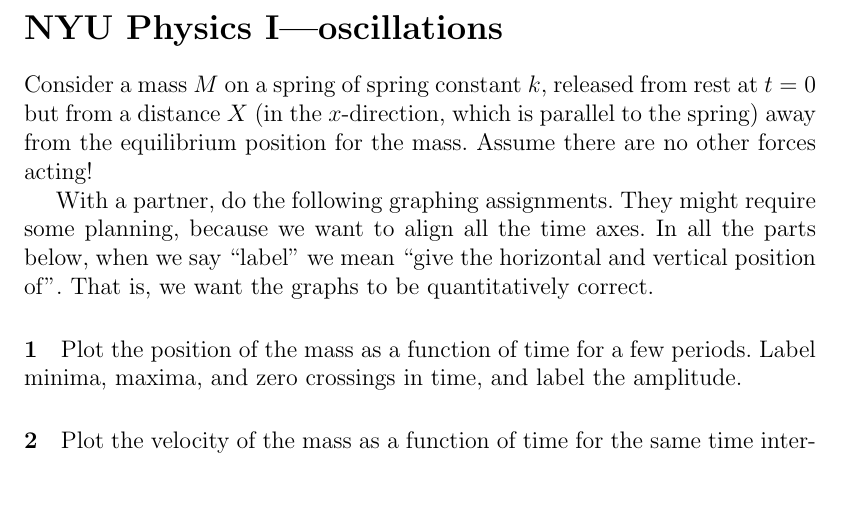
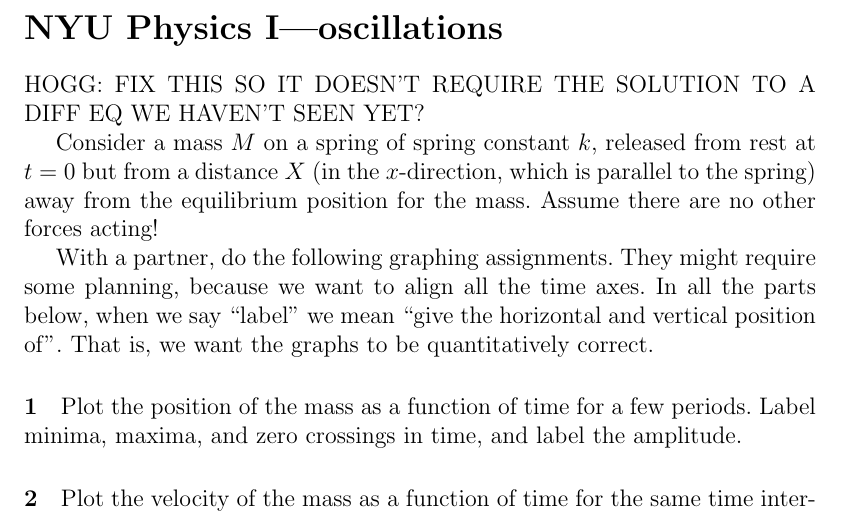
Before and after one commit to davidwhogg/Physics1, a LaTeX document (tex/worksheet_oscillations.tex): part of the page before the commit and part of page 1 of 2 after it, cut so that both start at the same text, the shorter picture padded with empty space. Compiled offline with pdfLaTeX.

Commit message:
note to self

```diff
--- a/tex/worksheet_oscillations.tex
+++ b/tex/worksheet_oscillations.tex
@@ -3,6 +3,8 @@
 \begin{document}
 
 \section*{NYU Physics I---oscillations}
+
+HOGG: FIX THIS SO IT DOESN'T REQUIRE THE SOLUTION TO A DIFF EQ WE HAVEN'T SEEN YET?
 
 Consider a mass $M$ on a spring of spring constant $k$, released from
 rest at $t=0$ but from a distance $X$ (in the $x$-direction, which is
```
